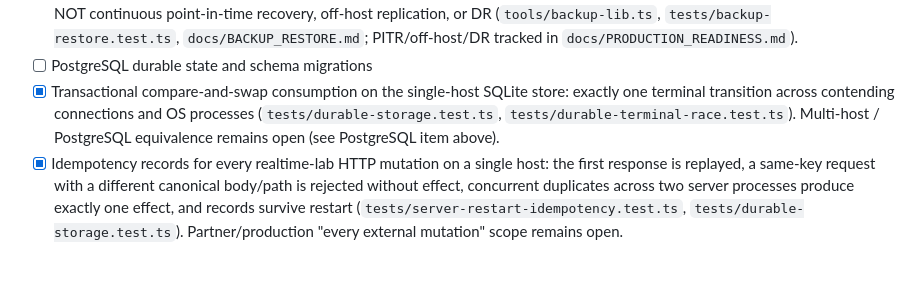
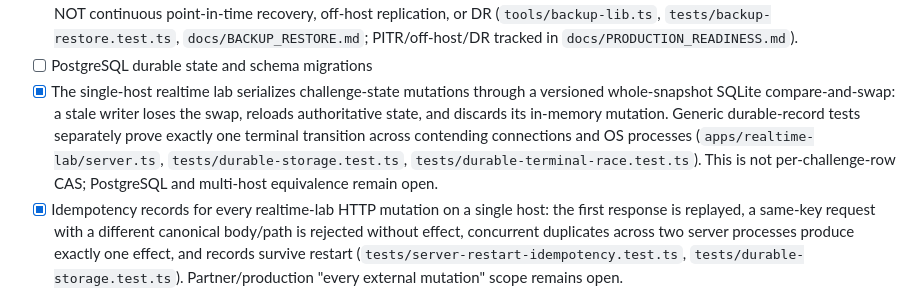
Before and after one commit to rblake2320/contactless-airlock-lab, a Markdown page: ROADMAP.md, the part around the change. Rendered like a GitHub page; blank space fills up the shorter version.

Commit message:
Clarify whole-snapshot CAS scope

```diff
--- a/ROADMAP.md
+++ b/ROADMAP.md
@@ -45,11 +45,14 @@ promote simulator behavior into a production payment claim.
       `docs/BACKUP_RESTORE.md`; PITR/off-host/DR tracked in
       `docs/PRODUCTION_READINESS.md`).
 - [ ] PostgreSQL durable state and schema migrations
-- [x] Transactional compare-and-swap consumption on the single-host SQLite
-      store: exactly one terminal transition across contending connections and
-      OS processes (`tests/durable-storage.test.ts`,
-      `tests/durable-terminal-race.test.ts`). Multi-host / PostgreSQL
-      equivalence remains open (see PostgreSQL item above).
+- [x] The single-host realtime lab serializes challenge-state mutations through
+      a versioned whole-snapshot SQLite compare-and-swap: a stale writer loses
+      the swap, reloads authoritative state, and discards its in-memory
+      mutation. Generic durable-record tests separately prove exactly one
+      terminal transition across contending connections and OS processes
+      (`apps/realtime-lab/server.ts`, `tests/durable-storage.test.ts`,
+      `tests/durable-terminal-race.test.ts`). This is not per-challenge-row CAS;
+      PostgreSQL and multi-host equivalence remain open.
 - [x] Idempotency records for every realtime-lab HTTP mutation on a single host:
       the first response is replayed, a same-key request with a different
       canonical body/path is rejected without effect, concurrent duplicates
```
